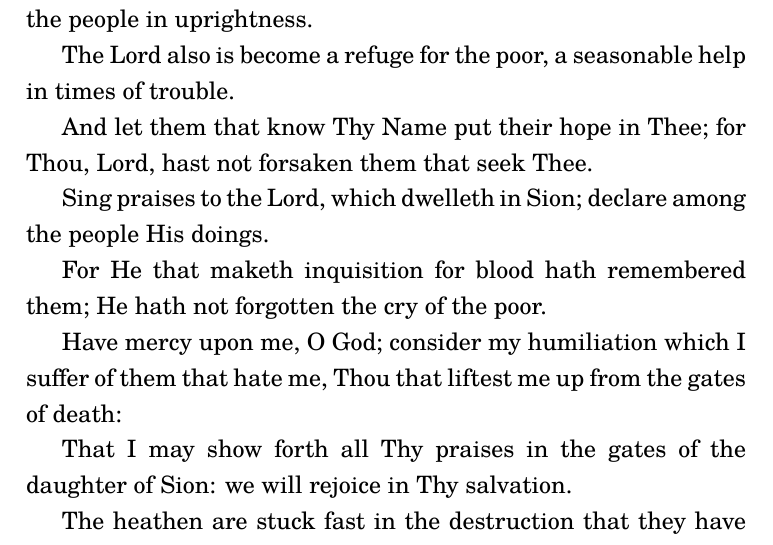
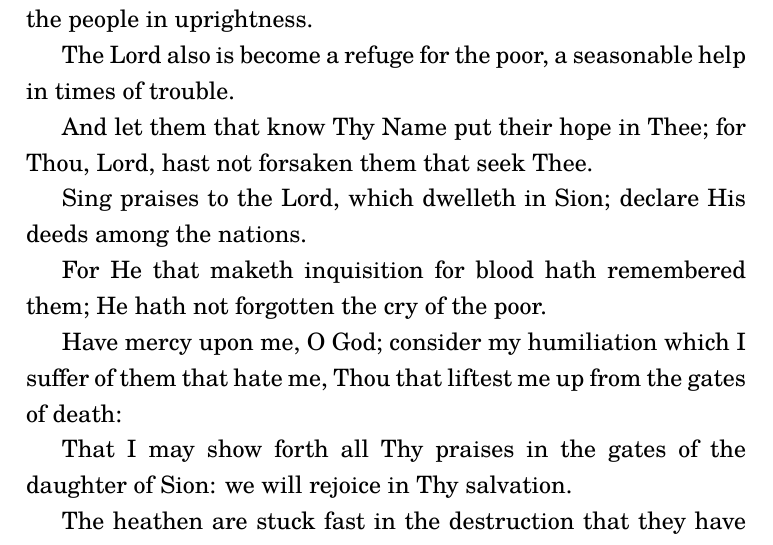
Before and after one commit to catacomb-xyz/open-orthodox-service-text, a LaTeX book (psalter/psalter.tex, which reads psalter/src/psalm009.tex): part of page 10 of 188, cut so that both start at the same text. Compiled offline with XeLaTeX.

Commit message:
replace "doings"

```diff
--- a/psalter/src/psalm009.tex
+++ b/psalter/src/psalm009.tex
@@ -18,7 +18,7 @@ The Lord also is become a refuge for the poor, a seasonable help in times of tro
 
 And let them that know Thy Name put their hope in Thee; for Thou, Lord, hast not forsaken them that seek Thee.
 
-Sing praises to the Lord, which dwelleth in Sion; declare among the people His doings.
+Sing praises to the Lord, which dwelleth in Sion; declare His deeds among the nations.
 
 For He that maketh inquisition for blood hath remembered them; He hath not forgotten the cry of the poor.
 
```
